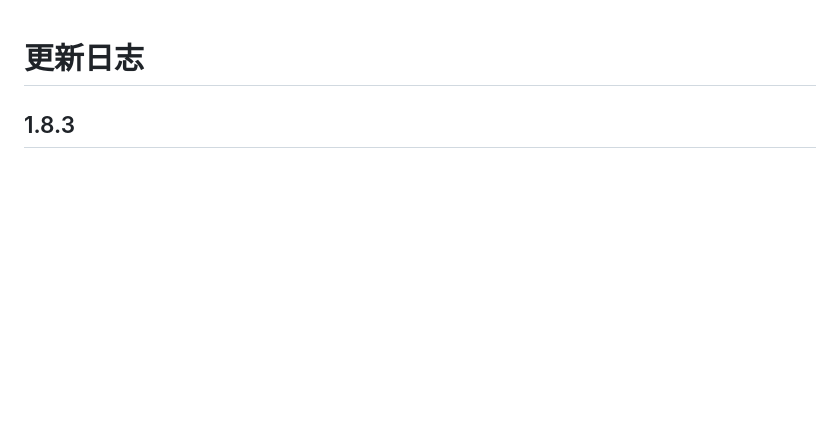
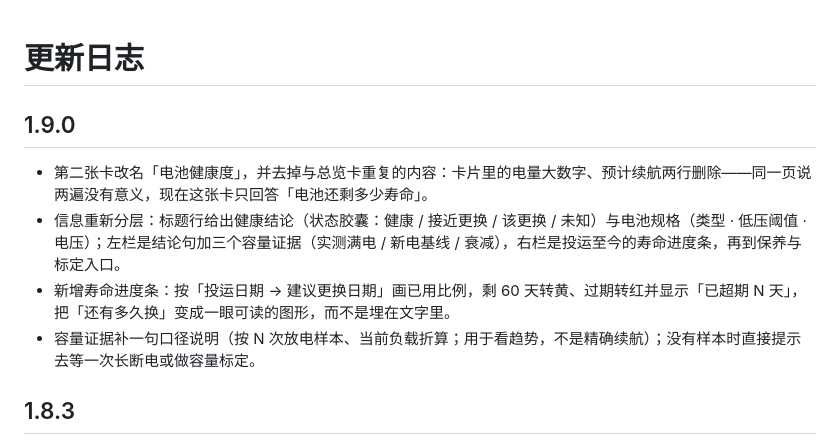
Before and after one commit to cavemannb/fnos-upslink, a Markdown page: CHANGELOG.md, the part around the change. GitHub-like rendering; blank space fills up the shorter version.

```diff
--- a/CHANGELOG.md
+++ b/CHANGELOG.md
@@ -1,4 +1,11 @@
 # 更新日志
+
+## 1.9.0
+
+- 第二张卡改名「电池健康度」，并去掉与总览卡重复的内容：卡片里的电量大数字、预计续航两行删除——同一页说两遍没有意义，现在这张卡只回答「电池还剩多少寿命」。
+- 信息重新分层：标题行给出健康结论（状态胶囊：健康 / 接近更换 / 该更换 / 未知）与电池规格（类型 · 低压阈值 · 电压）；左栏是结论句加三个容量证据（实测满电 / 新电基线 / 衰减），右栏是投运至今的寿命进度条，再到保养与标定入口。
+- 新增寿命进度条：按「投运日期 → 建议更换日期」画已用比例，剩 60 天转黄、过期转红并显示「已超期 N 天」，把「还有多久换」变成一眼可读的图形，而不是埋在文字里。
+- 容量证据补一句口径说明（按 N 次放电样本、当前负载折算；用于看趋势，不是精确续航）；没有样本时直接提示去等一次长断电或做容量标定。
 
 ## 1.8.3
 
```
Also changed, not shown: README.md (+1 -1 lines), docs/screenshot-battery-due.png, docs/screenshot-main.png, 3 other files.
